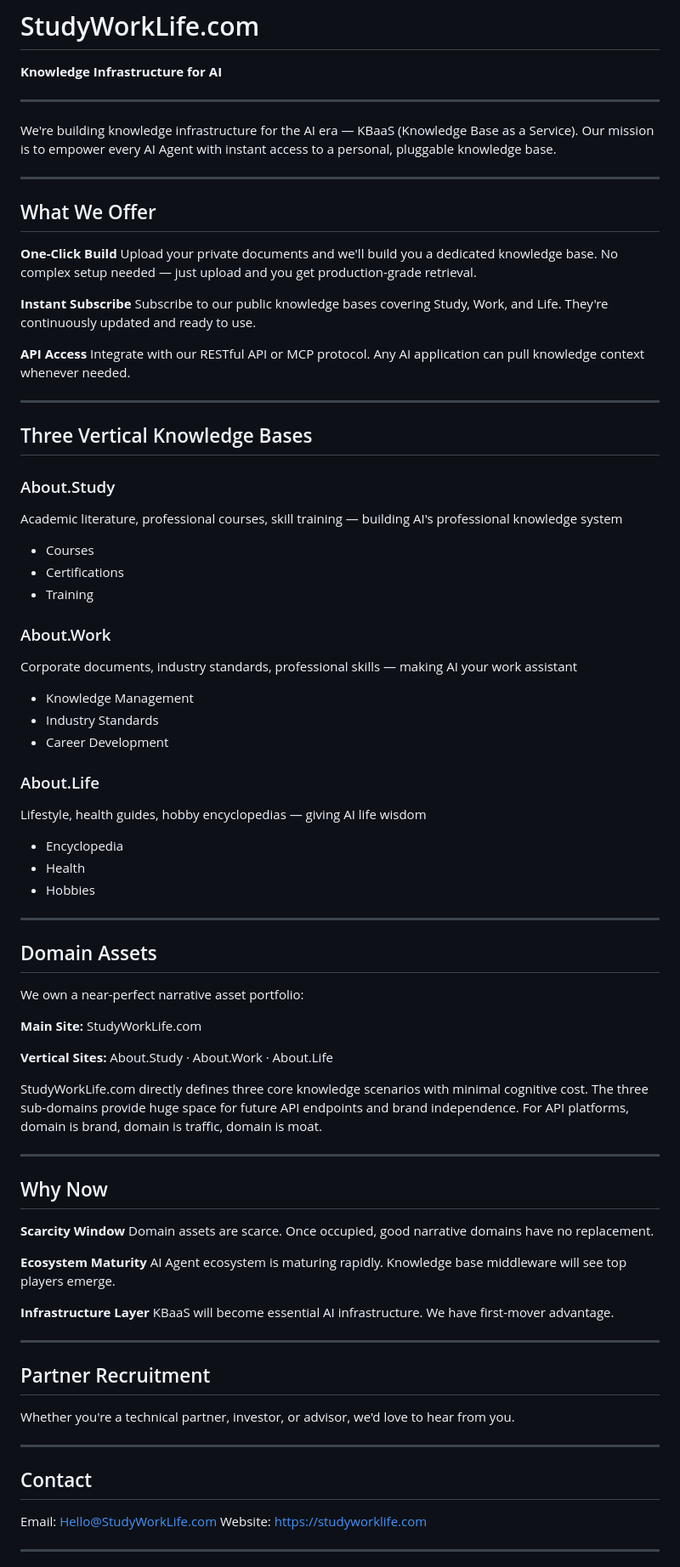
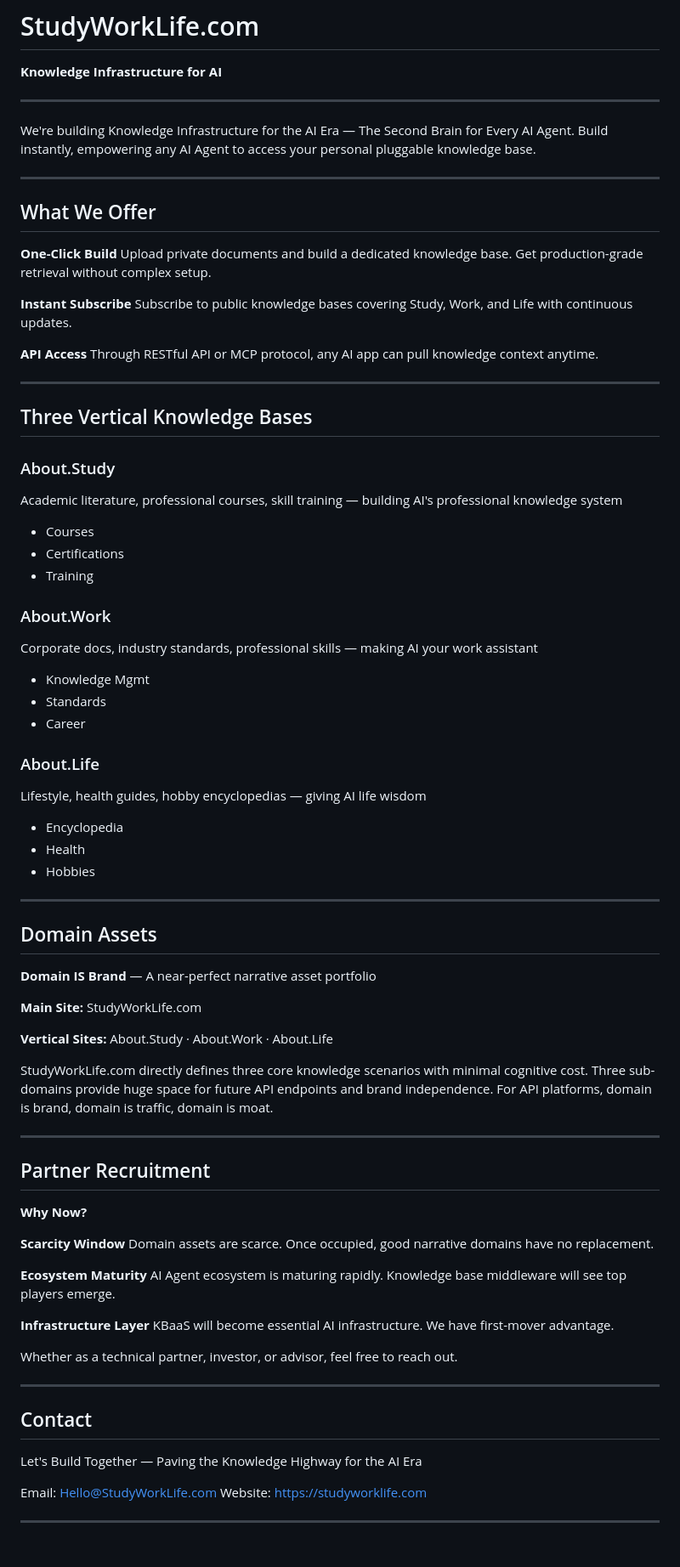
Before and after one commit to StudyWorkLife/StudyWorkLife, a Markdown page: README.md, the part around one of its changes. Shown at 85% size. Drawn GitHub-style.

```diff
--- a/README.md
+++ b/README.md
@@ -4,20 +4,20 @@
 
 ---
 
-We're building knowledge infrastructure for the AI era — KBaaS (Knowledge Base as a Service). Our mission is to empower every AI Agent with instant access to a personal, pluggable knowledge base.
+We're building Knowledge Infrastructure for the AI Era — The Second Brain for Every AI Agent. Build instantly, empowering any AI Agent to access your personal pluggable knowledge base.
 
 ---
 
 ## What We Offer
 
 **One-Click Build**
-Upload your private documents and we'll build you a dedicated knowledge base. No complex setup needed — just upload and you get production-grade retrieval.
+Upload private documents and build a dedicated knowledge base. Get production-grade retrieval without complex setup.
 
 **Instant Subscribe**
-Subscribe to our public knowledge bases covering Study, Work, and Life. They're continuously updated and ready to use.
+Subscribe to public knowledge bases covering Study, Work, and Life with continuous updates.
 
 **API Access**
-Integrate with our RESTful API or MCP protocol. Any AI application can pull knowledge context whenever needed.
+Through RESTful API or MCP protocol, any AI app can pull knowledge context anytime.
 
 ---
 
@@ -31,11 +31,11 @@ Academic literature, professional courses, skill training — building AI's prof
 - Training
 
 ### About.Work
-Corporate documents, industry standards, professional skills — making AI your work assistant
+Corporate docs, industry standards, professional skills — making AI your work assistant
 
-- Knowledge Management
-- Industry Standards
-- Career Development
+- Knowledge Mgmt
+- Standards
+- Career
 
 ### About.Life
 Lifestyle, health guides, hobby encyclopedias — giving AI life wisdom
@@ -48,17 +48,19 @@ Lifestyle, health guides, hobby encyclopedias — giving AI life wisdom
 
 ## Domain Assets
 
-We own a near-perfect narrative asset portfolio:
+**Domain IS Brand** — A near-perfect narrative asset portfolio
 
 **Main Site:** StudyWorkLife.com
 
 **Vertical Sites:** About.Study · About.Work · About.Life
 
-StudyWorkLife.com directly defines three core knowledge scenarios with minimal cognitive cost. The three sub-domains provide huge space for future API endpoints and brand independence. For API platforms, domain is brand, domain is traffic, domain is moat.
+StudyWorkLife.com directly defines three core knowledge scenarios with minimal cognitive cost. Three sub-domains provide huge space for future API endpoints and brand independence. For API platforms, domain is brand, domain is traffic, domain is moat.
 
 ---
 
-## Why Now
+## Partner Recruitment
+
+**Why Now?**
 
 **Scarcity Window**
 Domain assets are scarce. Once occupied, good narrative domains have no replacement.
@@ -69,15 +71,13 @@ AI Agent ecosystem is maturing rapidly. Knowledge base middleware will see top p
 **Infrastructure Layer**
 KBaaS will become essential AI infrastructure. We have first-mover advantage.
 
----
-
-## Partner Recruitment
-
-Whether you're a technical partner, investor, or advisor, we'd love to hear from you.
+Whether as a technical partner, investor, or advisor, feel free to reach out.
 
 ---
 
 ## Contact
+
+Let's Build Together — Paving the Knowledge Highway for the AI Era
 
 Email: Hello@StudyWorkLife.com
 Website: https://studyworklife.com
```
Also changed, not shown: other parts of README.md (+35 -29 lines).
